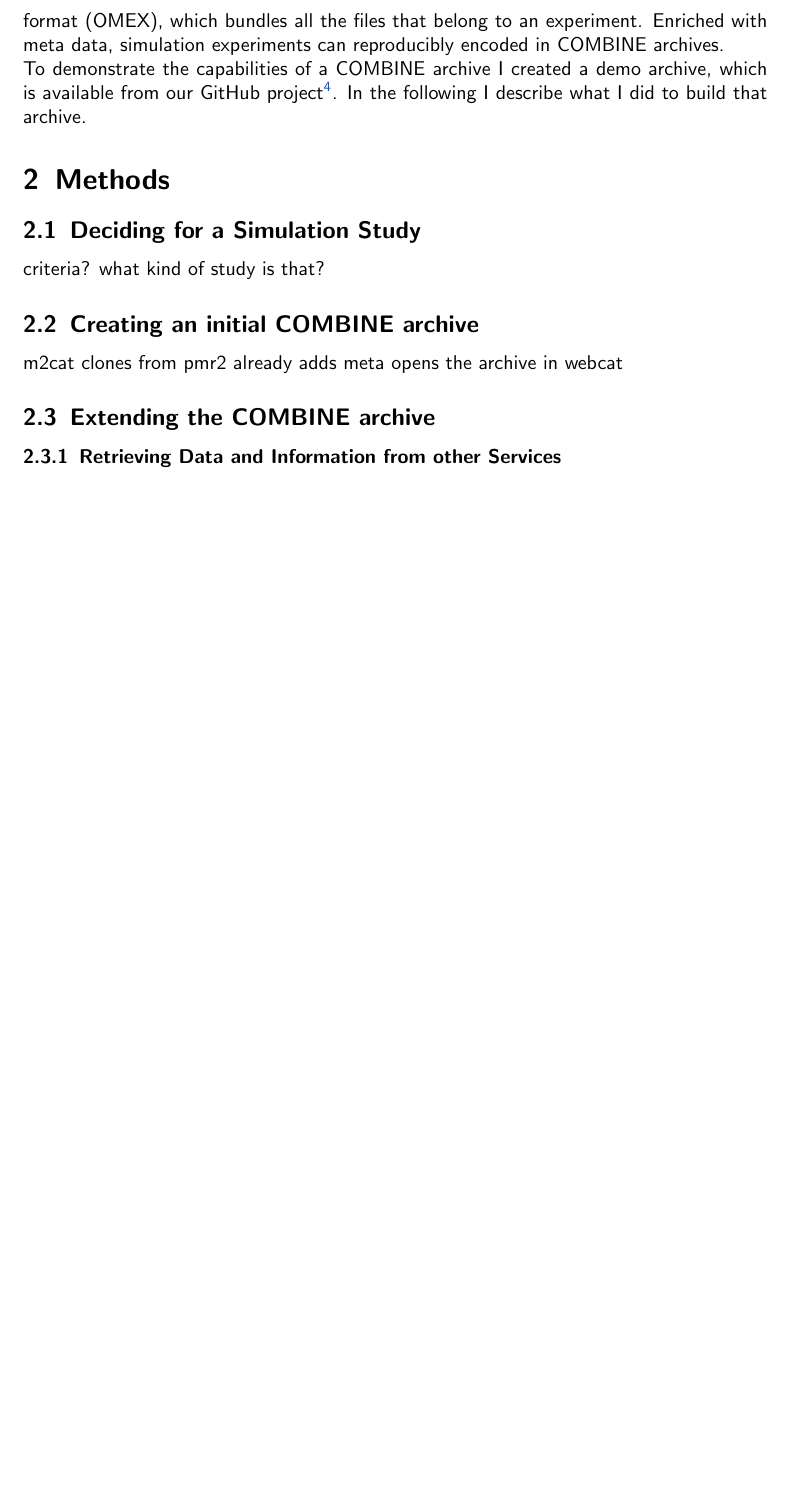
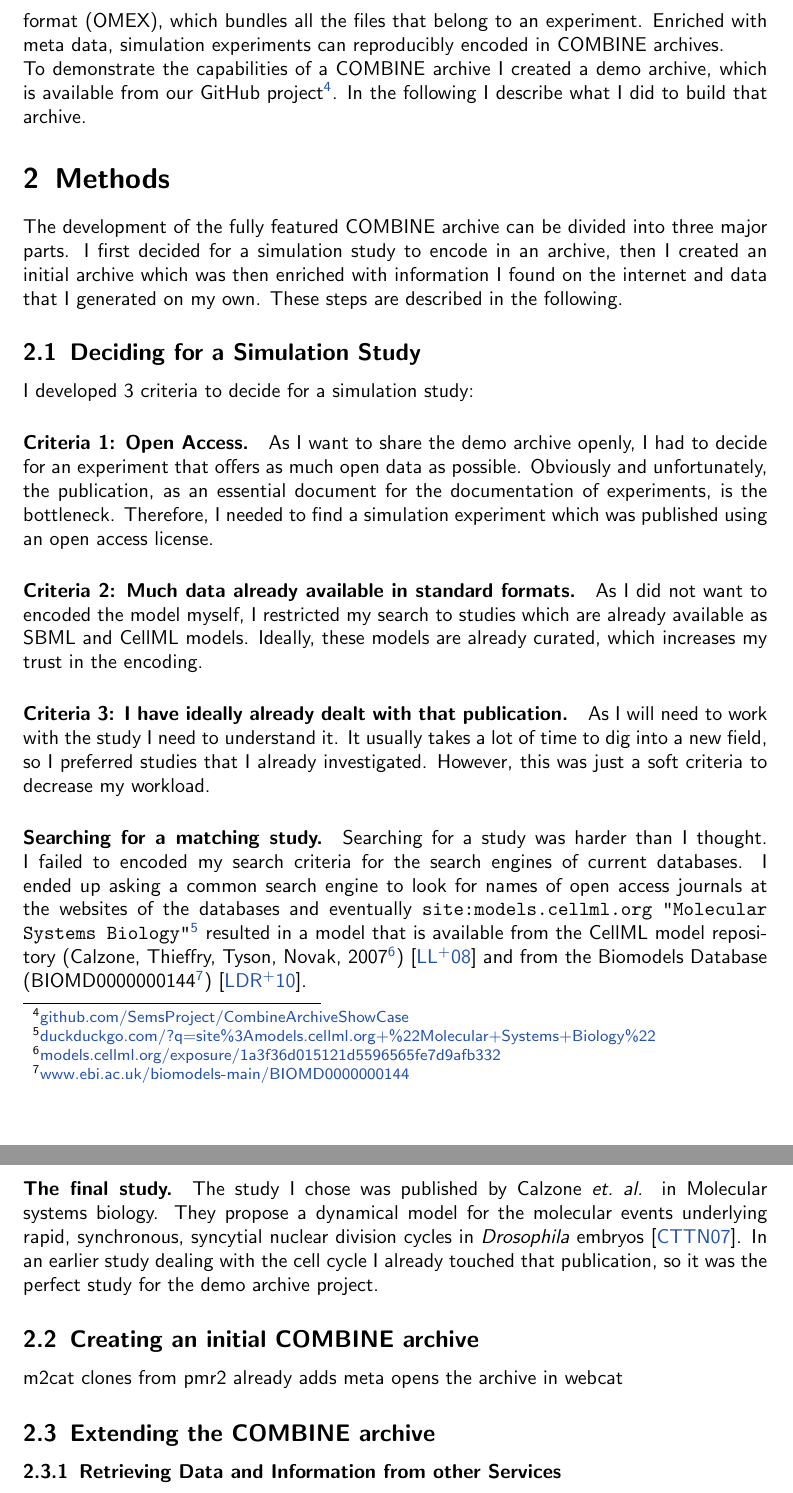
Before and after one commit to binfalse/DocumentObjectShowCase, a LaTeX paper (document.tex, which reads tex/meth.tex): part of page 2 of 4 before the commit and two parts of pages 2 and 3 of 5 after it, the two joined at a grey line, cut so that both start at the same text, the shorter picture padded with empty space. Compiled offline with pdfLaTeX.

Commit message:
started methods section

```diff
--- a/tex/meth.tex
+++ b/tex/meth.tex
@@ -1,9 +1,40 @@
 
 \section{Methods}
 
+The development of the fully featured COMBINE archive can be divided into three major parts.
+I first decided for a simulation study to encode in an archive, then I created an initial archive which was then enriched with information I found on the internet and data that I generated on my own.
+These steps are described in the following.
+
 \subsection{Deciding for a Simulation Study}
-criteria?
-what kind of study is that?
+
+I developed 3 criteria to decide for a simulation study:
+
+\paragraph{Criteria 1: Open Access.}
+As I want to share the demo archive openly, I had to decide for an experiment that offers as much open data as possible.
+Obviously and unfortunately, the publication, as an essential document for the documentation of experiments, is the bottleneck.
+Therefore, I needed to find a simulation experiment which was published using an open access license.
+
+\paragraph{Criteria 2: Much data already available in standard formats.}
+As I did not want to encoded the model myself, I restricted my search to studies which are already available as SBML and CellML models.
+Ideally, these models are already curated, which increases my trust in the encoding.
+
+\paragraph{Criteria 3: I have ideally already dealt with that publication.}
+As I will need to work with the study I need to understand it.
+It usually takes a lot of time to dig into a new field, so I preferred studies that I already investigated.
+However, this was just a soft criteria to decrease my workload.
+
+
+\paragraph{Searching for a matching study.}
+Searching for a study was harder than I thought.
+I failed to encoded my search criteria for the search engines of current databases.
+I ended up asking a common search engine to look for names of open access journals at the websites of the databases and eventually \texttt{site:models.cellml.org "Molecular Systems Biology"}\footnote{\href{https://duckduckgo.com/?q=site\%3Amodels.cellml.org+\%22Molecular+Systems+Biology\%22}{duckduckgo.com/?q=site\%3Amodels.cellml.org+\%22Molecular+Systems+Biology\%22}} resulted in a model that is available from the CellML model repository (Calzone, Thieffry, Tyson, Novak, 2007\footnote{\href{http://models.cellml.org/exposure/1a3f36d015121d5596565fe7d9afb332}{models.cellml.org/exposure/1a3f36d015121d5596565fe7d9afb332}}) \cite{cellmlrepo} and from the Biomodels Database (BIOMD0000000144\footnote{\href{http://www.ebi.ac.uk/biomodels-main/BIOMD0000000144}{www.ebi.ac.uk/biomodels-main/BIOMD0000000144}}) \cite{biomodels}.
+
+
+\paragraph{The final study.}
+The study I chose was published by Calzone \emph{et.~al.} in Molecular systems biology. They propose a dynamical model for the molecular events underlying rapid, synchronous, syncytial nuclear division cycles in \textit{Drosophila} embryos \cite{Calzone2007}.
+In an earlier study dealing with the cell cycle I already touched that publication, so it was the perfect study for the demo archive project.
+
+
 
 
 \subsection{Creating an initial COMBINE archive}
```
Also changed, not shown: meta/refs.bib (+31 -2 lines), tex/discussion.tex (+3 -0 lines).
